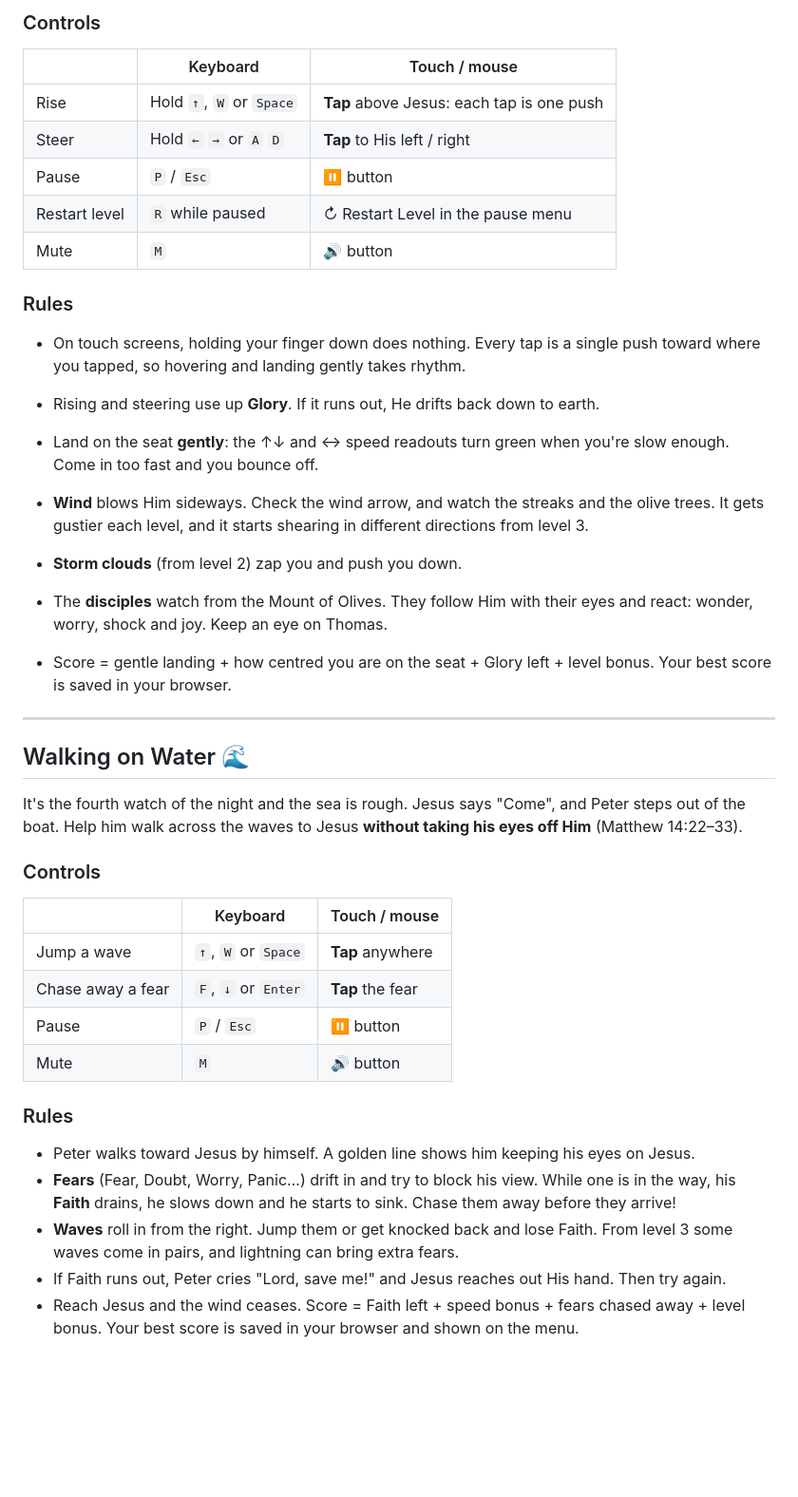
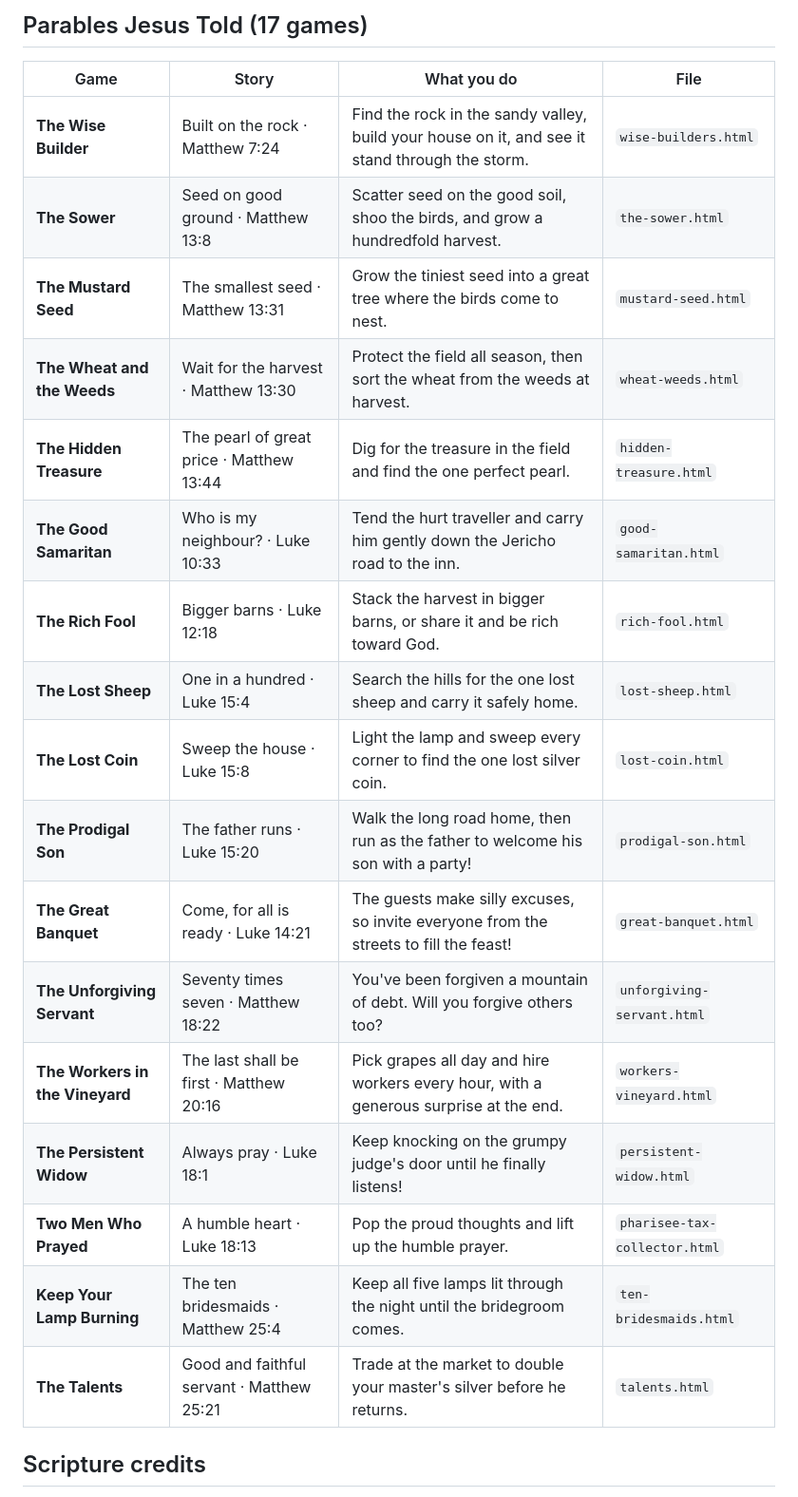
Before and after one commit to mrandrewwest-glitch/Jesus-rises, a Markdown page: README.md, the part around one of its changes. Shown at 95% size. Rendered like a GitHub page; blank space fills up the shorter version.

```diff
--- a/README.md
+++ b/README.md
@@ -45,45 +56,25 @@ A cartoon take on the classic *Lunar Lander*, played in reverse. Instead of land
 
-### Controls
+## Parables Jesus Told (17 games)
 
-| | Keyboard | Touch / mouse |
-|---|---|---|
-| Rise | Hold `↑`, `W` or `Space` | **Tap** above Jesus: each tap is one push |
-| Steer | Hold `←` `→` or `A` `D` | **Tap** to His left / right |
-| Pause | `P` / `Esc` | ⏸ button |
-| Restart level | `R` while paused | ↻ Restart Level in the pause menu |
-| Mute | `M` | 🔊 button |
+| Game | Story | What you do | File |
+|---|---|---|---|
+| **The Wise Builder** | Built on the rock · Matthew 7:24 | Find the rock in the sandy valley, build your house on it, and see it stand through the storm. | `wise-builders.html` |
+| **The Sower** | Seed on good ground · Matthew 13:8 | Scatter seed on the good soil, shoo the birds, and grow a hundredfold harvest. | `the-sower.html` |
+| **The Mustard Seed** | The smallest seed · Matthew 13:31 | Grow the tiniest seed into a great tree where the birds come to nest. | `mustard-seed.html` |
+| **The Wheat and the Weeds** | Wait for the harvest · Matthew 13:30 | Protect the field all season, then sort the wheat from the weeds at harvest. | `wheat-weeds.html` |
+| **The Hidden Treasure** | The pearl of great price · Matthew 13:44 | Dig for the treasure in the field and find the one perfect pearl. | `hidden-treasure.html` |
+| **The Good Samaritan** | Who is my neighbour? · Luke 10:33 | Tend the hurt traveller and carry him gently down the Jericho road to the inn. | `good-samaritan.html` |
+| **The Rich Fool** | Bigger barns · Luke 12:18 | Stack the harvest in bigger barns, or share it and be rich toward God. | `rich-fool.html` |
+| **The Lost Sheep** | One in a hundred · Luke 15:4 | Search the hills for the one lost sheep and carry it safely home. | `lost-sheep.html` |
+| **The Lost Coin** | Sweep the house · Luke 15:8 | Light the lamp and sweep every corner to find the one lost silver coin. | `lost-coin.html` |
+| **The Prodigal Son** | The father runs · Luke 15:20 | Walk the long road home, then run as the father to welcome his son with a party! | `prodigal-son.html` |
+| **The Great Banquet** | Come, for all is ready · Luke 14:21 | The guests make silly excuses, so invite everyone from the streets to fill the feast! | `great-banquet.html` |
+| **The Unforgiving Servant** | Seventy times seven · Matthew 18:22 | You've been forgiven a mountain of debt. Will you forgive others too? | `unforgiving-servant.html` |
+| **The Workers in the Vineyard** | The last shall be first · Matthew 20:16 | Pick grapes all day and hire workers every hour, with a generous surprise at the end. | `workers-vineyard.html` |
+| **The Persistent Widow** | Always pray · Luke 18:1 | Keep knocking on the grumpy judge's door until he finally listens! | `persistent-widow.html` |
+| **Two Men Who Prayed** | A humble heart · Luke 18:13 | Pop the proud thoughts and lift up the humble prayer. | `pharisee-tax-collector.html` |
+| **Keep Your Lamp Burning** | The ten bridesmaids · Matthew 25:4 | Keep all five lamps lit through the night until the bridegroom comes. | `ten-bridesmaids.html` |
+| **The Talents** | Good and faithful servant · Matthew 25:21 | Trade at the market to double your master's silver before he returns. | `talents.html` |
 
-### Rules
+## Scripture credits
 
-- On touch screens, holding your finger down does nothing. Every tap is a single push toward where you tapped, so hovering and landing gently takes rhythm.
-
-- Rising and steering use up **Glory**. If it runs out, He drifts back down to earth.
-- Land on the seat **gently**: the ↑↓ and ↔ speed readouts turn green when you're slow enough. Come in too fast and you bounce off.
-- **Wind** blows Him sideways. Check the wind arrow, and watch the streaks and the olive trees. It gets gustier each level, and it starts shearing in different directions from level 3.
-- **Storm clouds** (from level 2) zap you and push you down.
-- The **disciples** watch from the Mount of Olives. They follow Him with their eyes and react: wonder, worry, shock and joy. Keep an eye on Thomas.
-- Score = gentle landing + how centred you are on the seat + Glory left + level bonus. Your best score is saved in your browser.
-
----
-
-## Walking on Water 🌊
-
-It's the fourth watch of the night and the sea is rough. Jesus says "Come", and Peter steps out of the boat. Help him walk across the waves to Jesus **without taking his eyes off Him** (Matthew 14:22–33).
-
-### Controls
-
-| | Keyboard | Touch / mouse |
-|---|---|---|
-| Jump a wave | `↑`, `W` or `Space` | **Tap** anywhere |
-| Chase away a fear | `F`, `↓` or `Enter` | **Tap** the fear |
-| Pause | `P` / `Esc` | ⏸ button |
-| Mute | `M` | 🔊 button |
-
-### Rules
-
-- Peter walks toward Jesus by himself. A golden line shows him keeping his eyes on Jesus.
-- **Fears** (Fear, Doubt, Worry, Panic…) drift in and try to block his view. While one is in the way, his **Faith** drains, he slows down and he starts to sink. Chase them away before they arrive!
-- **Waves** roll in from the right. Jump them or get knocked back and lose Faith. From level 3 some waves come in pairs, and lightning can bring extra fears.
-- If Faith runs out, Peter cries "Lord, save me!" and Jesus reaches out His hand. Then try again.
-- Reach Jesus and the wind ceases. Score = Faith left + speed bonus + fears chased away + level bonus. Your best score is saved in your browser and shown on the menu.
-
```
Also changed, not shown: other parts of README.md (+50 -58 lines).
